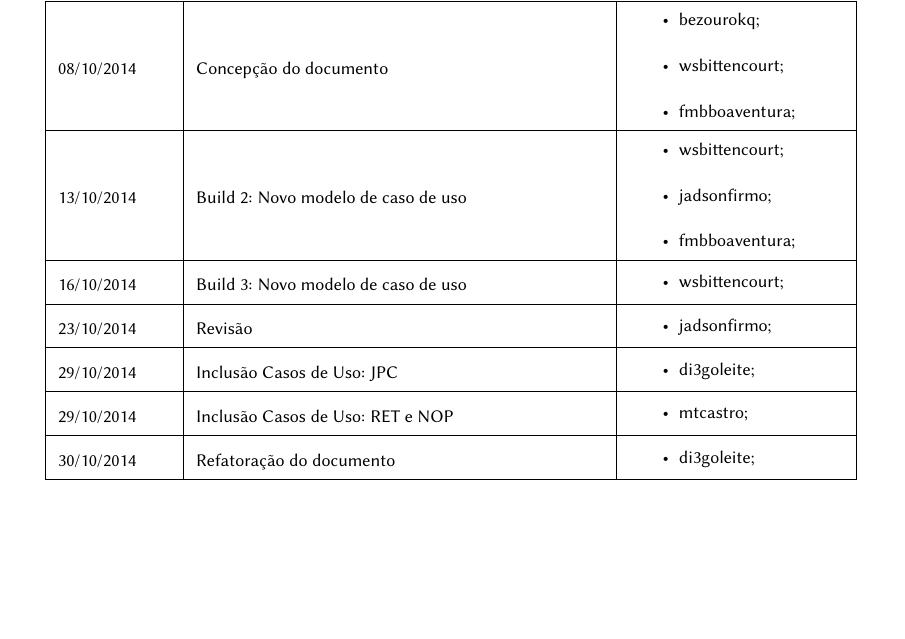
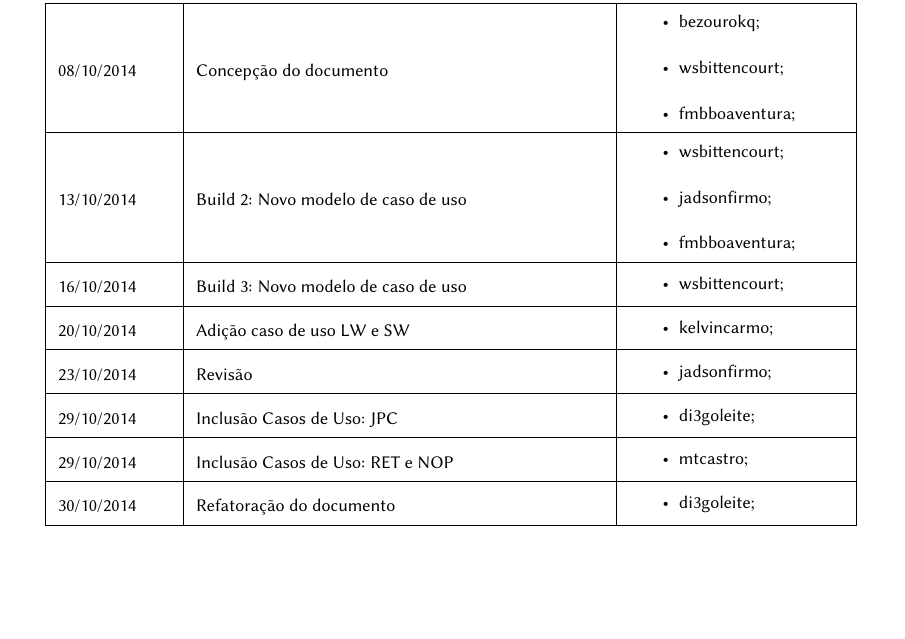
Before and after one commit to tec499-20142/t02-core-musa, a LaTeX document (doc/requirements/pt_br_use_cases.tex): part of page 2 of 17, cut so that both start at the same text. Compiled offline with pdfLaTeX.

Commit message:
adição de hist de revisão

```diff
--- a/doc/requirements/pt_br_use_cases.tex
+++ b/doc/requirements/pt_br_use_cases.tex
@@ -52,6 +52,11 @@
       \small 16/10/2014 & \small Build 3: Novo modelo de caso de uso & \small
       \begin{itemize}
       	\item wsbittencourt;
+	  \end{itemize}
+	  \\ \hline
+      \small 20/10/2014 & \small Adição caso de uso LW e SW & \small
+      \begin{itemize}
+      	\item kelvincarmo;
 	  \end{itemize}
 	  \\ \hline
 	  \small 23/10/2014 & \small Revisão & \small
```
Also changed, not shown: doc/requirements/pt_br_use_cases.pdf.
